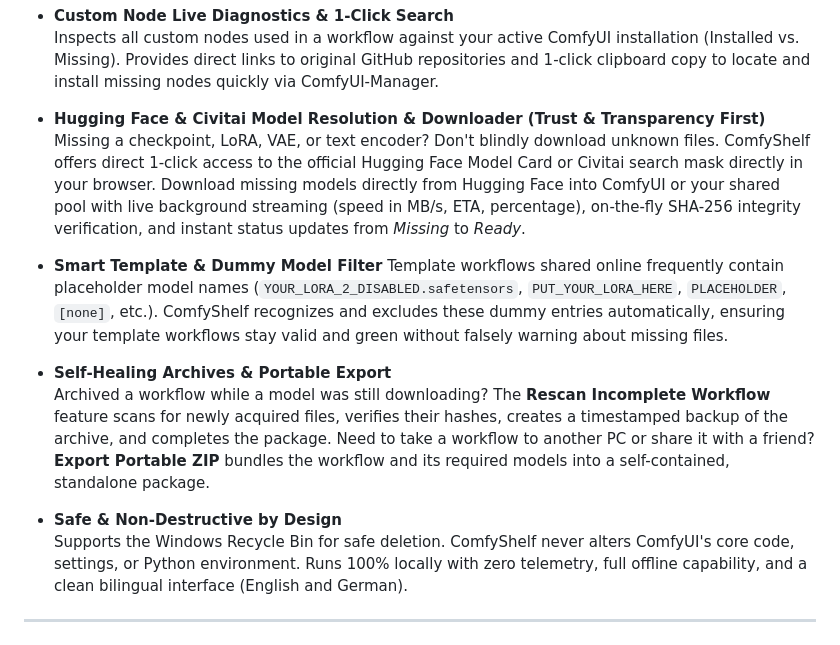
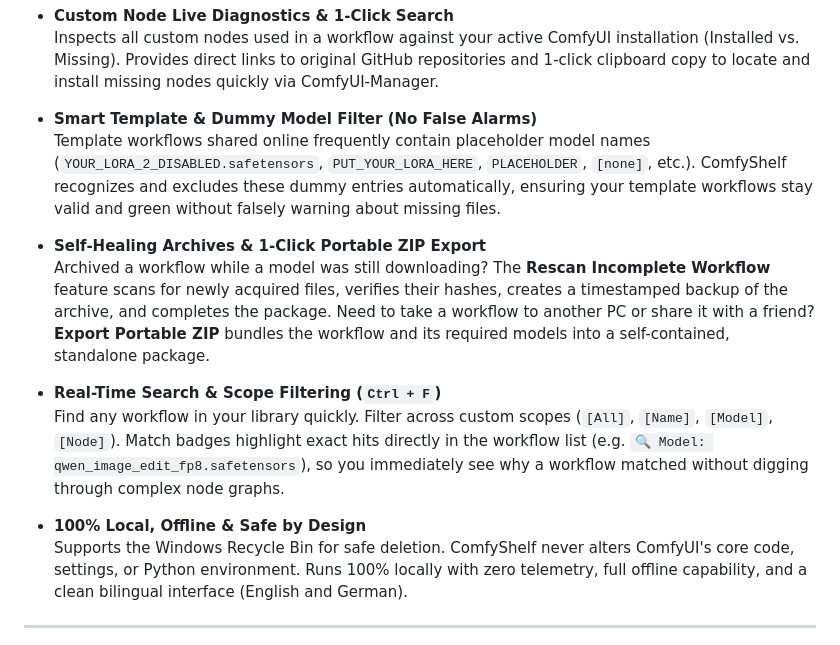
Before and after one commit to Reaaaaa/ComfyShelf, a Markdown page: README.md, the part around one of its changes. Rendered like a GitHub page.

```diff
--- a/README.md
+++ b/README.md
@@ -65,16 +53,16 @@ Instead of manually moving dozens of gigabytes around or re-downloading checkpoi
 - **Custom Node Live Diagnostics & 1-Click Search**
   Inspects all custom nodes used in a workflow against your active ComfyUI installation (Installed vs. Missing). Provides direct links to original GitHub repositories and 1-click clipboard copy to locate and install missing nodes quickly via ComfyUI-Manager.
 
-- **Hugging Face & Civitai Model Resolution & Downloader (Trust & Transparency First)**
-  Missing a checkpoint, LoRA, VAE, or text encoder? Don't blindly download unknown files. ComfyShelf offers direct 1-click access to the official Hugging Face Model Card or Civitai search mask directly in your browser. Download missing models directly from Hugging Face into ComfyUI or your shared pool with live background streaming (speed in MB/s, ETA, percentage), on-the-fly SHA-256 integrity verification, and instant status updates from *Missing* to *Ready*.
-
-- **Smart Template & Dummy Model Filter**
+- **Smart Template & Dummy Model Filter (No False Alarms)**
   Template workflows shared online frequently contain placeholder model names (`YOUR_LORA_2_DISABLED.safetensors`, `PUT_YOUR_LORA_HERE`, `PLACEHOLDER`, `[none]`, etc.). ComfyShelf recognizes and excludes these dummy entries automatically, ensuring your template workflows stay valid and green without falsely warning about missing files.
 
-- **Self-Healing Archives & Portable Export**
+- **Self-Healing Archives & 1-Click Portable ZIP Export**
   Archived a workflow while a model was still downloading? The **Rescan Incomplete Workflow** feature scans for newly acquired files, verifies their hashes, creates a timestamped backup of the archive, and completes the package. Need to take a workflow to another PC or share it with a friend? **Export Portable ZIP** bundles the workflow and its required models into a self-contained, standalone package.
 
-- **Safe & Non-Destructive by Design**
+- **Real-Time Search & Scope Filtering (`Ctrl + F`)**
+  Find any workflow in your library quickly. Filter across custom scopes (`[All]`, `[Name]`, `[Model]`, `[Node]`). Match badges highlight exact hits directly in the workflow list (e.g. `🔍 Model: qwen_image_edit_fp8.safetensors`), so you immediately see why a workflow matched without digging through complex node graphs.
+
+- **100% Local, Offline & Safe by Design**
   Supports the Windows Recycle Bin for safe deletion. ComfyShelf never alters ComfyUI's core code, settings, or Python environment. Runs 100% locally with zero telemetry, full offline capability, and a clean bilingual interface (English and German).
 
 ---
```
Also changed, not shown: other parts of README.md (+14 -26 lines).
